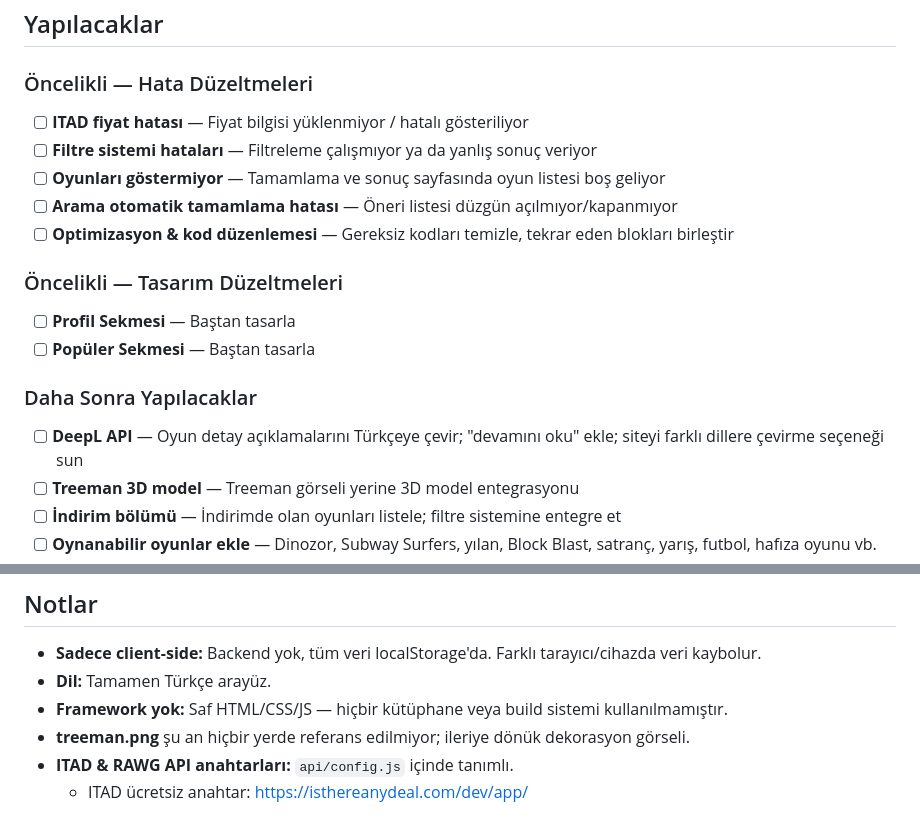
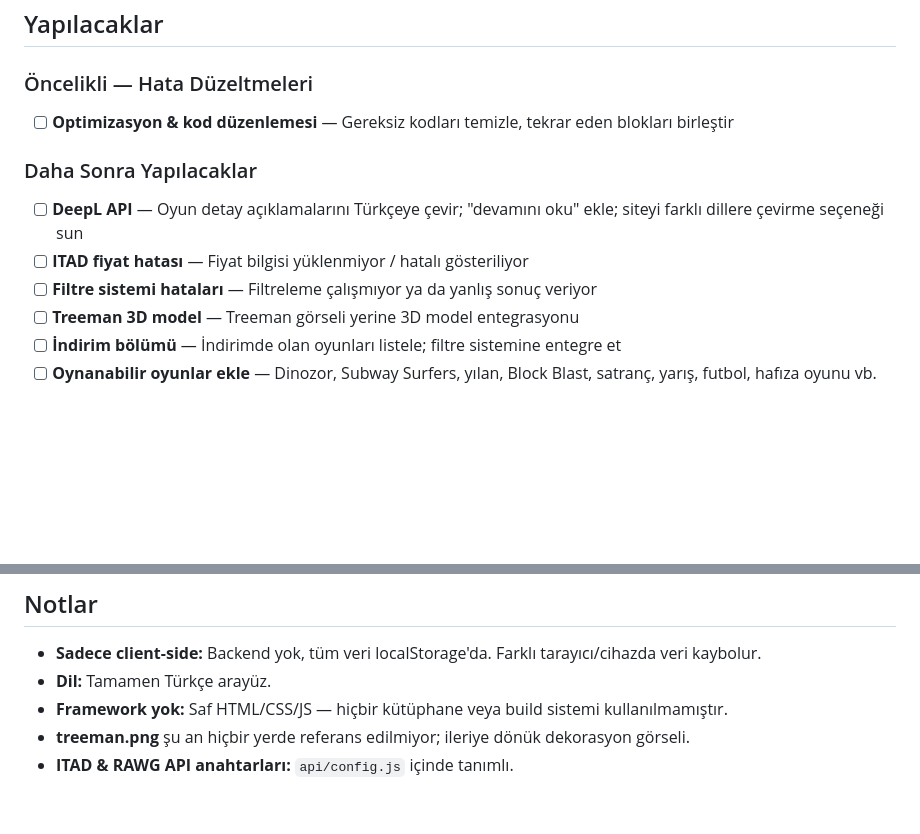
Before and after one commit to Affetmem07/LvlUp, a Markdown page: plan.md, 2 parts joined by grey strips. GitHub-like rendering; blank space fills up the shorter version.

Commit message:
docs: update project plan and roadmap in plan.md

```diff
--- a/plan.md
+++ b/plan.md
@@ -230,20 +230,13 @@ Ses: Web Audio API ile synthesize (tık, bayrak, patlama, kazanma/kaybetme)
 
 ### Öncelikli — Hata Düzeltmeleri
 
-- [ ] **ITAD fiyat hatası** — Fiyat bilgisi yüklenmiyor / hatalı gösteriliyor
-- [ ] **Filtre sistemi hataları** — Filtreleme çalışmıyor ya da yanlış sonuç veriyor
-- [ ] **Oyunları göstermiyor** — Tamamlama ve sonuç sayfasında oyun listesi boş geliyor
-- [ ] **Arama otomatik tamamlama hatası** — Öneri listesi düzgün açılmıyor/kapanmıyor
 - [ ] **Optimizasyon & kod düzenlemesi** — Gereksiz kodları temizle, tekrar eden blokları birleştir
-
-### Öncelikli — Tasarım Düzeltmeleri
-
-- [ ] **Profil Sekmesi** — Baştan tasarla
-- [ ] **Popüler Sekmesi** — Baştan tasarla
 
 ### Daha Sonra Yapılacaklar
 
 - [ ] **DeepL API** — Oyun detay açıklamalarını Türkçeye çevir; "devamını oku" ekle; siteyi farklı dillere çevirme seçeneği sun
+- [ ] **ITAD fiyat hatası** — Fiyat bilgisi yüklenmiyor / hatalı gösteriliyor
+- [ ] **Filtre sistemi hataları** — Filtreleme çalışmıyor ya da yanlış sonuç veriyor
 - [ ] **Treeman 3D model** — Treeman görseli yerine 3D model entegrasyonu
 - [ ] **İndirim bölümü** — İndirimde olan oyunları listele; filtre sistemine entegre et
 - [ ] **Oynanabilir oyunlar ekle** — Dinozor, Subway Surfers, yılan, Block Blast, satranç, yarış, futbol, hafıza oyunu vb.
@@ -266,4 +259,3 @@ Ses: Web Audio API ile synthesize (tık, bayrak, patlama, kazanma/kaybetme)
 - **Framework yok:** Saf HTML/CSS/JS — hiçbir kütüphane veya build sistemi kullanılmamıştır.
 - **treeman.png** şu an hiçbir yerde referans edilmiyor; ileriye dönük dekorasyon görseli.
 - **ITAD & RAWG API anahtarları:** `api/config.js` içinde tanımlı.
-  - ITAD ücretsiz anahtar: https://isthereanydeal.com/dev/app/
```
